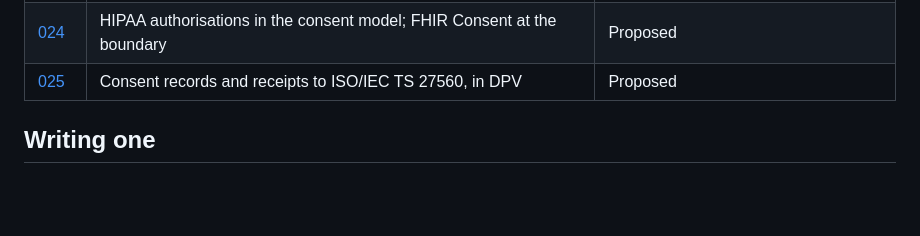
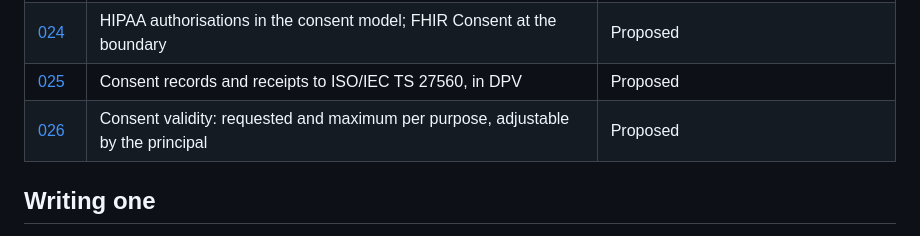
Before and after one commit to techeazyhq-cpu/consent-manager, a Markdown page: docs/adr/README.md, the part around the change. Rendered like a GitHub page; blank space fills up the shorter version.

```diff
--- a/docs/adr/README.md
+++ b/docs/adr/README.md
@@ -31,6 +31,7 @@ in the repository, so where the code and the plan disagreed, the record follows
 | [023](adr-023-pure-consent-manager-boundary-and-neutrality.md) | A pure consent manager: its boundary, neutrality and First Schedule duties | Proposed |
 | [024](adr-024-hipaa-authorisations-and-fhir-consent.md) | HIPAA authorisations in the consent model; FHIR Consent at the boundary | Proposed |
 | [025](adr-025-iso-27560-consent-records-and-receipts.md) | Consent records and receipts to ISO/IEC TS 27560, in DPV | Proposed |
+| [026](adr-026-consent-validity-requested-maximum-principal-adjustable.md) | Consent validity: requested and maximum per purpose, adjustable by the principal | Proposed |
 
 ## Writing one
 
```
Also changed, not shown: docs/adr/adr-026-consent-validity-requested-maximum-principal-adjustable.md (added, +101 -0 lines), docs/compliance/compliance-architecture.md (+14 -4 lines).
